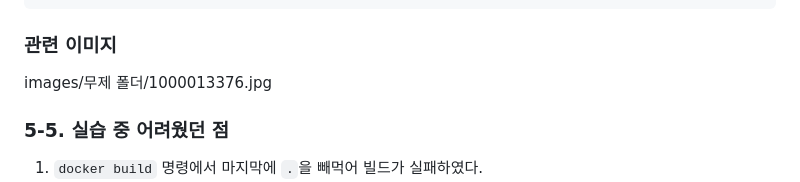
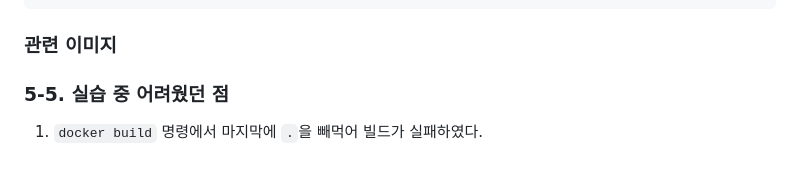
Before and after one commit to choidaehan9819/ia-codyssey, a Markdown page: README.md, the part around the change. GitHub-like rendering.

Commit message:
Remove image reference from README

````diff
--- a/README.md
+++ b/README.md
@@ -193,7 +193,6 @@ user@macbook web % curl http://localhost:8080
 </html>
 ```
 ### 관련 이미지
-images/무제 폴더/1000013376.jpg
 
 
 ### 5-5. 실습 중 어려웠던 점
````
